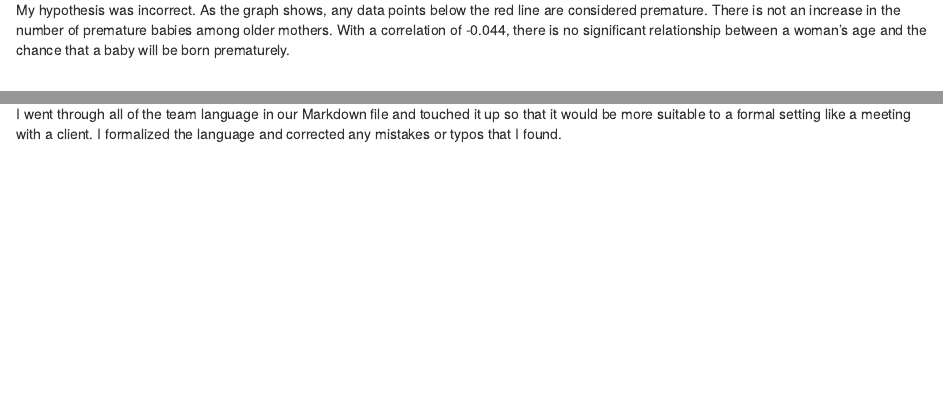
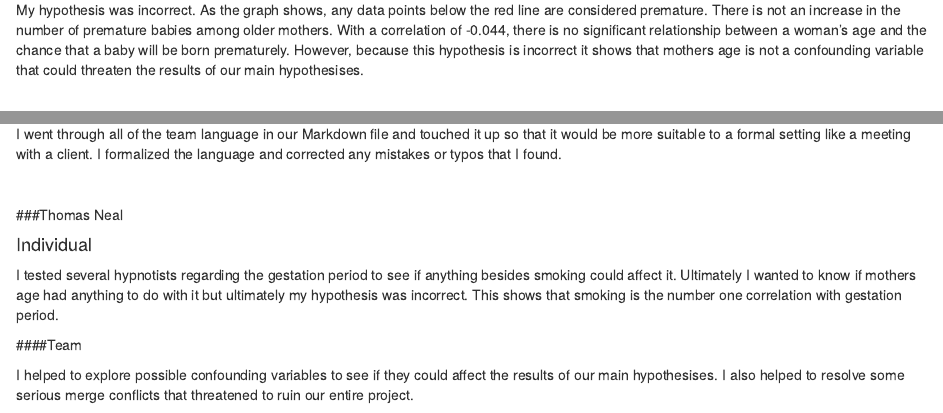
Before and after one commit to juliafoley/Lab-Assignment-4, an R Markdown document (Lab 4.Rmd): the page in a window 1100 px wide, from 4840 px down, and a second part further down, joined at a grey line. Rendered offline with R 4.5, knitr and Pandoc, with nearby package versions; some code elsewhere in the file could not run offline.

Commit message:
Added my part

````diff
--- a/Lab 4.Rmd
+++ b/Lab 4.Rmd
@@ -415,7 +415,7 @@ cor(babies$mage,babies$gestation, use= "complete.obs")
 ```
 
 #### Findings:
-My hypothesis was incorrect. As the graph shows, any data points below the red line are considered premature. There is not an increase in the number of premature babies among older mothers. With a correlation of -0.044, there is no significant relationship between a woman's age and the chance that a baby will be born prematurely.
+My hypothesis was incorrect. As the graph shows, any data points below the red line are considered premature. There is not an increase in the number of premature babies among older mothers. With a correlation of -0.044, there is no significant relationship between a woman's age and the chance that a baby will be born prematurely. However,  because this hypothesis is incorrect it shows that mothers age is not a confounding variable that could threaten the results of our main hypothesises.
 
 <p>&nbsp;</p>
 ## What each Member did
@@ -453,3 +453,15 @@ I created a multitude of plots relating variables in the dataset 'babies'. I not
 #### Team
 
 I went through all of the team language in our Markdown file and touched it up so that it would be more suitable to a formal setting like a meeting with a client. I formalized the language and corrected any mistakes or typos that I found.
+
+<p>&nbsp;</p>
+
+###Thomas Neal
+
+#### Individual
+
+I tested several hypnotists regarding the gestation period to see if anything besides smoking could affect it. Ultimately I wanted to know if mothers age had anything to do with it but ultimately my hypothesis was incorrect. This shows that smoking is the number one correlation with gestation period.
+
+####Team
+
+I helped to explore possible confounding variables to see if they could affect the results of our main hypothesises. I also helped to resolve some serious merge conflicts that threatened to ruin our entire project.
````
